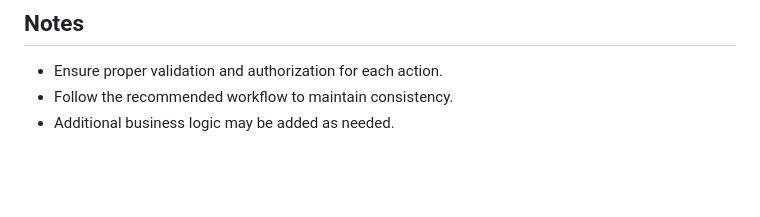
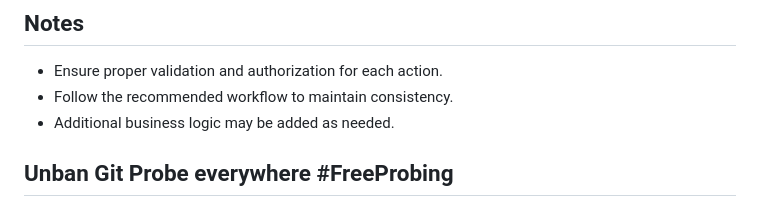
Before and after one commit to anthony-devarti/sylvan-safekeeper, a Markdown page: README.md, the part around the change. Drawn GitHub-style; blank space fills up the shorter version.

Commit message:
We need to probe all the butts

```diff
--- a/README.md
+++ b/README.md
@@ -109,3 +109,5 @@ The reservation workflow involves the lifecycle of a reservation, from its creat
 - Ensure proper validation and authorization for each action.
 - Follow the recommended workflow to maintain consistency.
 - Additional business logic may be added as needed.
+
+## Unban Git Probe everywhere #FreeProbing
```
